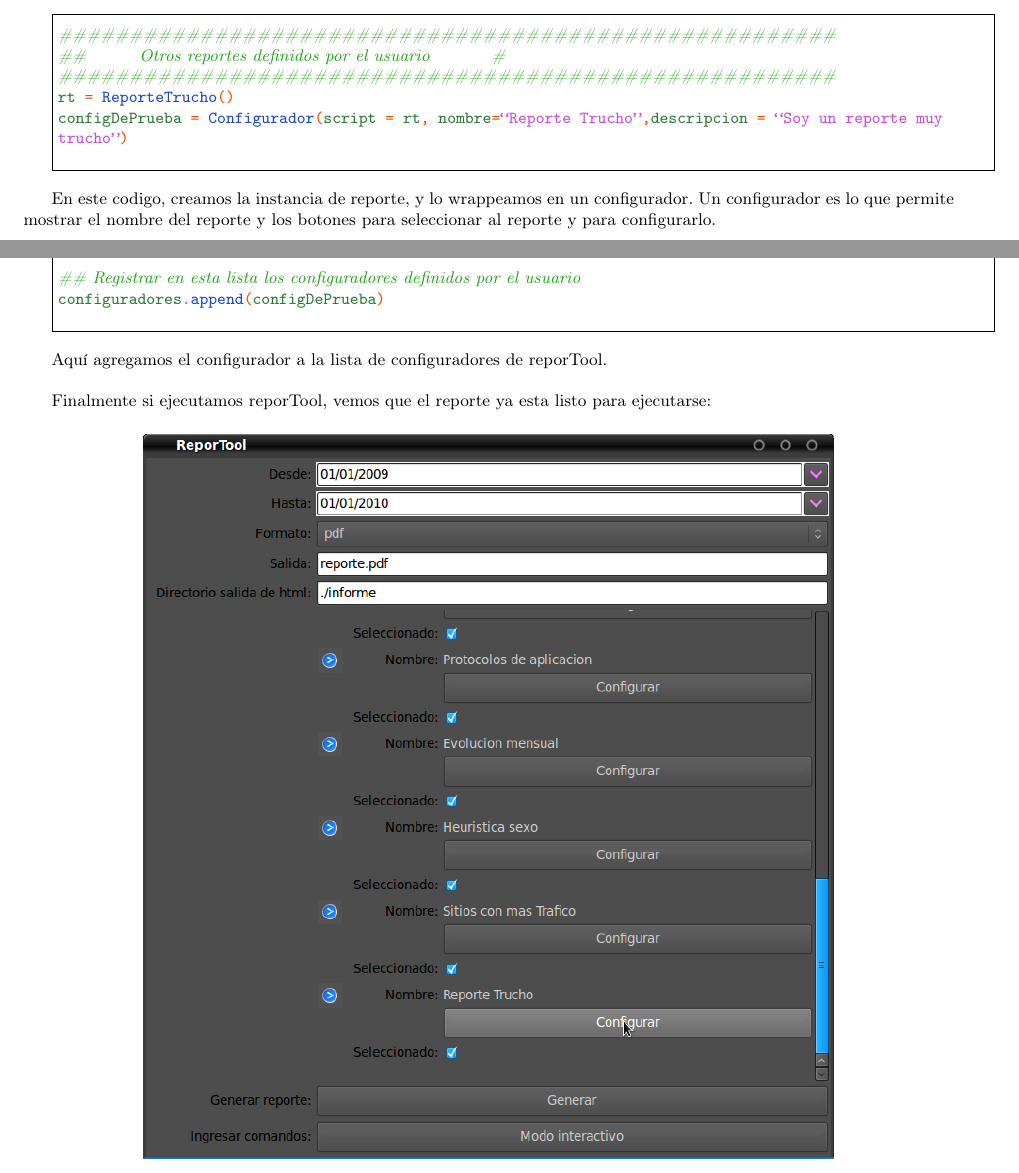
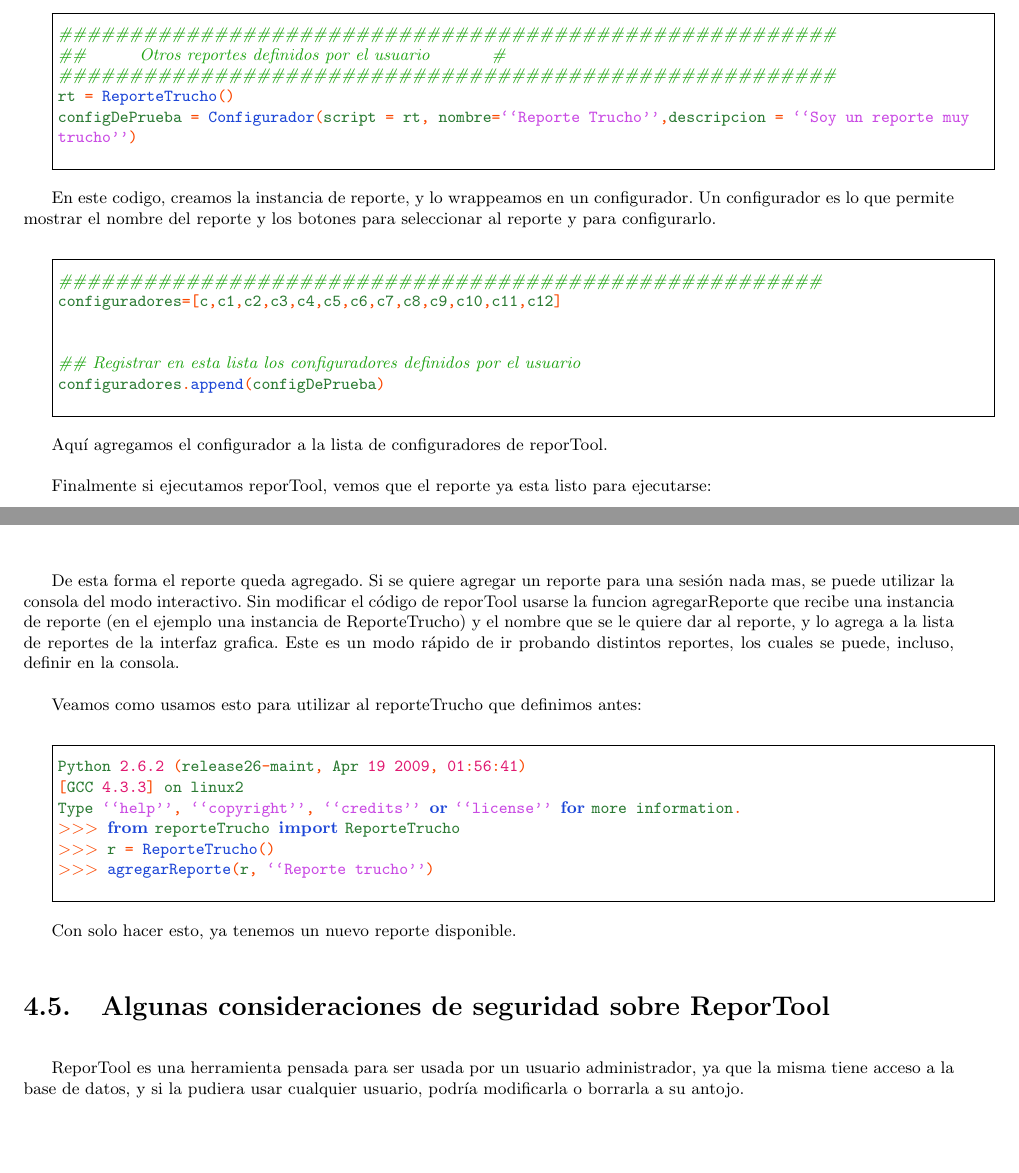
Before and after one commit to segeschecho/seginf-2009, a LaTeX document (informe seginf/informe.tex, which reads informe seginf/reporTool.tex): two parts of pages 15 and 16 of 17 before the commit and two parts of pages 15 and 16 of 19 after it, joined at a grey line, cut so that both start at the same text, the shorter picture padded with empty space. Compiled offline with pdfLaTeX; the source files are stored in an older character set and shown here as Unicode; a missing font is replaced by an installed copy or a similar font.

Commit message:
agrego algunas cosas sobre la incorporacion de reportes definidos por el usuario

```diff
--- a/informe seginf/informe.tex
+++ b/informe seginf/informe.tex
@@ -6,8 +6,6 @@
 %%	SECCION usepackage																											 %%
 %%---------------------------------------------------------------------------%%
 \usepackage{amsmath, amsthm}
-\usepackage[T1]{fontenc}
-\usepackage[scaled]{uarial}
 \usepackage[spanish,activeacute]{babel}
 \usepackage{caratula}
 \usepackage{a4wide}
@@ -19,7 +17,6 @@
 \usepackage[latin1]{inputenc}
 \usepackage[dvipsnames,usenames]{color}
 \usepackage{amsfonts}
-\usepackage{ulem}
 \usepackage{highlight}
 \usepackage{marvosym}
 \usepackage{subfigure}
--- a/informe seginf/reporTool.tex
+++ b/informe seginf/reporTool.tex
@@ -240,3 +235,30 @@ Finalmente si ejecutamos reporTool, vemos que el reporte ya esta listo para ejec
 \centering
 \includegraphics[scale=0.5]{./figuras/reporteAgregado.png}
 \end{figure}
+
+De esta forma el reporte queda agregado. Si se quiere agregar un reporte para una sesión nada mas, se puede utilizar la consola del modo interactivo. Sin modificar el código de reporTool usarse la funcion agregarReporte que recibe una instancia de reporte (en el ejemplo una instancia de ReporteTrucho) y el nombre que se le quiere dar al reporte, y lo agrega a la lista de reportes de la interfaz grafica. Este es un modo rápido de ir probando distintos reportes, los cuales se puede, incluso, definir en la consola.
+
+Veamos como usamos esto para utilizar al reporteTrucho que definimos antes:
+
+\framebox{\begin{minipage}[t][1\totalheight]{1\columnwidth}%
+\noindent
+\ttfamily
+\shorthandoff{"}\\
+\hlstd{Python\ }\hlnum{2.6.2\ }\hlstd{}\hlsym{(}\hlstd{release26}\hlsym{{-}}\hlstd{maint}\hlsym{,\ }\hlstd{Apr\ }\hlnum{19\ 2009}\hlstd{}\hlsym{,\ }\hlstd{}\hlnum{01}\hlstd{}\hlsym{:}\hlstd{}\hlnum{56}\hlstd{}\hlsym{:}\hlstd{}\hlnum{41}\hlstd{}\hlsym{)}\hspace*{\fill}\\
+\hlstd{}\hlsym{{[}}\hlstd{GCC\ }\hlnum{4.3.3}\hlstd{}\hlsym{{]}\ }\hlstd{on\ linux2\hspace*{\fill}\\
+Type\ }\hlstr{``help''}\hlstd{}\hlsym{,\ }\hlstd{}\hlstr{``copyright''}\hlstd{}\hlsym{,\ }\hlstd{}\hlstr{``credits''}\hlstd{\ }\hlkwa{or\ }\hlstd{}\hlstr{``license''}\hlstd{\ }\hlkwa{for\ }\hlstd{more\ information}\hlsym{.}\hspace*{\fill}\\
+\hlstd{}\hlsym{$>$$>$$>$\ }\hlstd{}\hlkwa{from\ }\hlstd{reporteTrucho\ }\hlkwa{import\ }\hlstd{ReporteTrucho}\hspace*{\fill}\\
+\hlsym{$>$$>$$>$\ }\hlstd{r\ }\hlsym{=\ }\hlstd{}\hlkwd{ReporteTrucho}\hlstd{}\hlsym{()}\hspace*{\fill}\\
+\hlstd{}\hlsym{$>$$>$$>$\ }\hlstd{}\hlkwd{agregarReporte}\hlstd{}\hlsym{(}\hlstd{r}\hlsym{,\ }\hlstd{}\hlstr{``Reporte\ trucho''}\hlstd{}\hlsym{)}\hlstd{}\hspace*{\fill}\\
+\mbox{}
+\normalfont
+\shorthandon{"}
+
+\end{minipage}}
+
+Con solo hacer esto, ya tenemos un nuevo reporte disponible.
+
+\section{Algunas consideraciones de seguridad sobre ReporTool}
+ReporTool es una herramienta pensada para ser usada por un usuario administrador, ya que la misma tiene acceso a la base de datos, y si la pudiera usar cualquier usuario, podría modificarla o borrarla a su antojo.
+
+Otra consideración que hay que hacer, es que al identificar a los usuarios por su IP un usuario malicioso podría inculpar a otro usuario inocente. Para esto no tendría mas que generar requests a sitios prohibidos por la blacklist spoofeando la IP de la victima. Entonces al correr reporTool, en el reporte aparecerá que la victima estuvo accediendo a sitios indebidos, cuando en verdad eso es falso.
```
Also changed, not shown: informe seginf/informe.tex (1 more changed lines), informe seginf/reporTool.tex (11 more changed lines).
